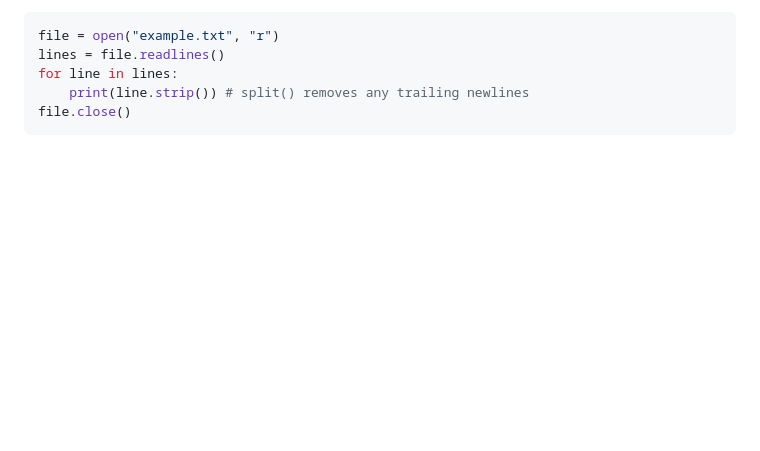
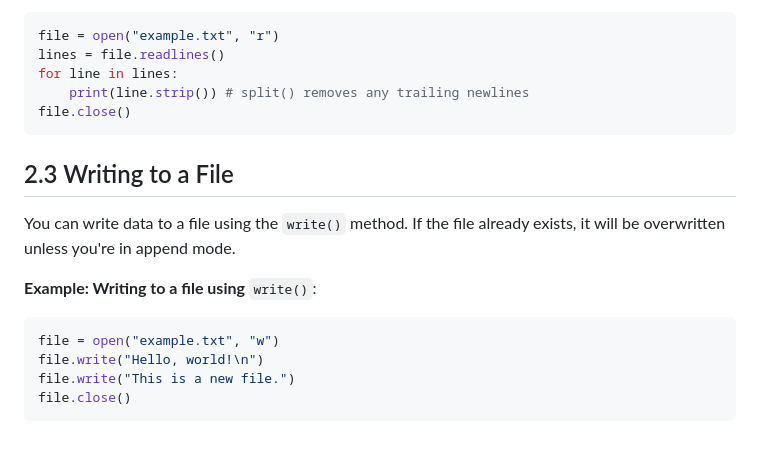
Before and after one commit to maker-shihab/python-basic-to-advance, a Markdown page: 2.Intermediate Concepts/README.md, the part around the change. Rendered like a GitHub page; blank space fills up the shorter version.

Commit message:
Write to a file

````diff
--- a/2.Intermediate Concepts/README.md
+++ b/2.Intermediate Concepts/README.md
@@ -236,3 +236,16 @@ for line in lines:
     print(line.strip()) # split() removes any trailing newlines
 file.close()
 ```
+
+## 2.3 Writing to a File
+
+You can write data to a file using the `write()` method. If the file already exists, it will be overwritten unless you're in append mode.
+
+<b>Example: Writing to a file using </b> `write()`:
+
+```python
+file = open("example.txt", "w")
+file.write("Hello, world!\n")
+file.write("This is a new file.")
+file.close()
+```
````
